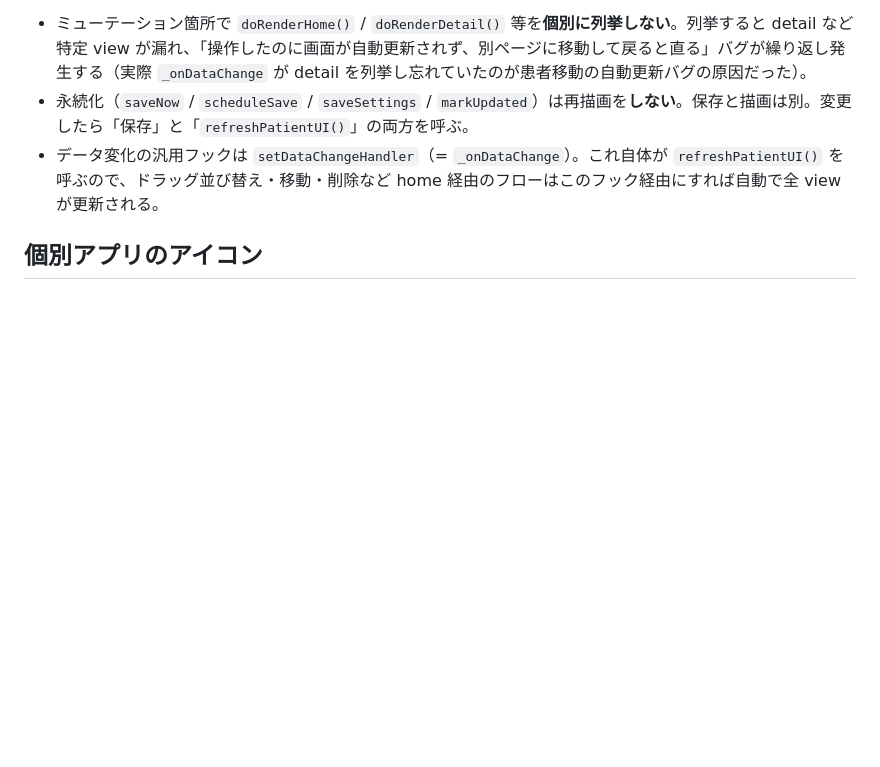
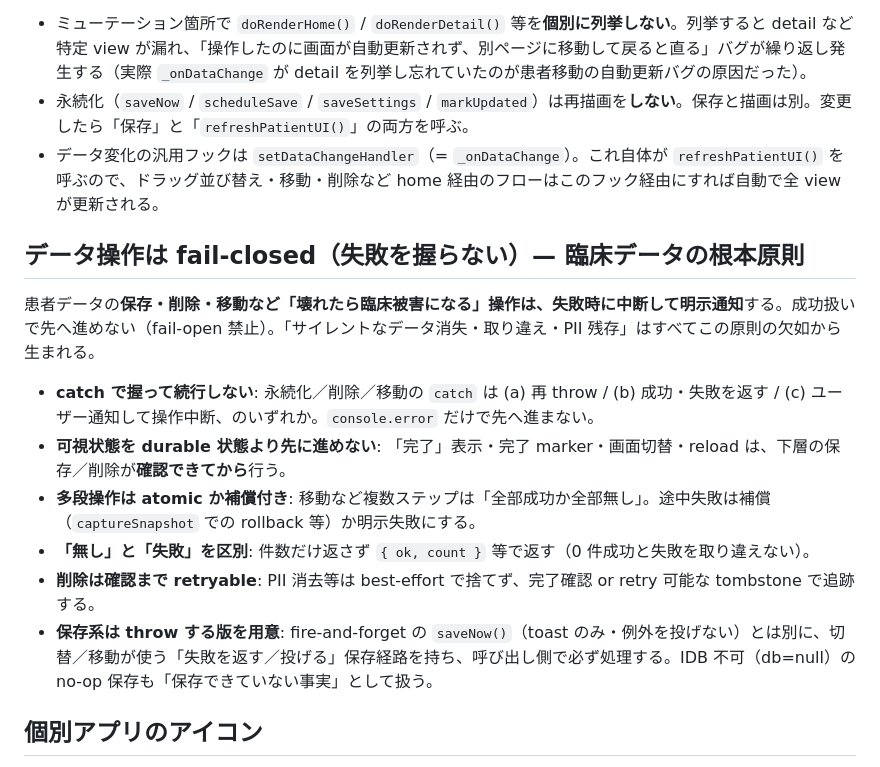
Before and after one commit to snishi-code/snishi-code-medical, a Markdown page: CLAUDE.md, the part around the change. Rendered like a GitHub page; blank space fills up the shorter version.

Commit message:
docs: fail-closed をデータ操作の根本原則として明文化 + AGENTS.md を CLAUDE.md へのsymlinkに
- CLAUDE.md に「データ操作は fail-closed」節を追加（保存/削除/移動は失敗時に中断+通知、握り潰し禁止、多段はatomic/補償、{ok,count}で無し/失敗を区別、削除はretryable、throwする保存経路）
- AGENTS.md(Codexが生成したCLAUDE.mdの複製)を CLAUDE.md へのsymlinkに置換し正本を一本化（ドリフト防止）

Co-Authored-By: Claude Opus 4.8 (1M context) <noreply@anthropic.com>

```diff
--- a/CLAUDE.md
+++ b/CLAUDE.md
@@ -54,6 +54,17 @@ apex ↔ medical ↔ personal の絶対 URL は `site-links.js` の1箇所で管
 - 永続化（`saveNow` / `scheduleSave` / `saveSettings` / `markUpdated`）は再描画を**しない**。保存と描画は別。変更したら「保存」と「`refreshPatientUI()`」の両方を呼ぶ。
 - データ変化の汎用フックは `setDataChangeHandler`（= `_onDataChange`）。これ自体が `refreshPatientUI()` を呼ぶので、ドラッグ並び替え・移動・削除など home 経由のフローはこのフック経由にすれば自動で全 view が更新される。
 
+## データ操作は fail-closed（失敗を握らない）— 臨床データの根本原則
+
+患者データの**保存・削除・移動など「壊れたら臨床被害になる」操作は、失敗時に中断して明示通知**する。成功扱いで先へ進めない（fail-open 禁止）。「サイレントなデータ消失・取り違え・PII 残存」はすべてこの原則の欠如から生まれる。
+
+- **catch で握って続行しない**: 永続化／削除／移動の `catch` は (a) 再 throw / (b) 成功・失敗を返す / (c) ユーザー通知して操作中断、のいずれか。`console.error` だけで先へ進まない。
+- **可視状態を durable 状態より先に進めない**: 「完了」表示・完了 marker・画面切替・reload は、下層の保存／削除が**確認できてから**行う。
+- **多段操作は atomic か補償付き**: 移動など複数ステップは「全部成功か全部無し」。途中失敗は補償（`captureSnapshot` での rollback 等）か明示失敗にする。
+- **「無し」と「失敗」を区別**: 件数だけ返さず `{ ok, count }` 等で返す（0 件成功と失敗を取り違えない）。
+- **削除は確認まで retryable**: PII 消去等は best-effort で捨てず、完了確認 or retry 可能な tombstone で追跡する。
+- **保存系は throw する版を用意**: fire-and-forget の `saveNow()`（toast のみ・例外を投げない）とは別に、切替／移動が使う「失敗を返す／投げる」保存経路を持ち、呼び出し側で必ず処理する。IDB 不可（db=null）の no-op 保存も「保存できていない事実」として扱う。
+
 ## 個別アプリのアイコン
 
 - 各アプリは**カテゴリ色 + 固有の形**で識別（カテゴリ色だけの汎用アイコンは禁止。複数アプリで見分けがつかなくなる）。
```
Also changed, not shown: AGENTS.md (added, +1 -0 lines).
